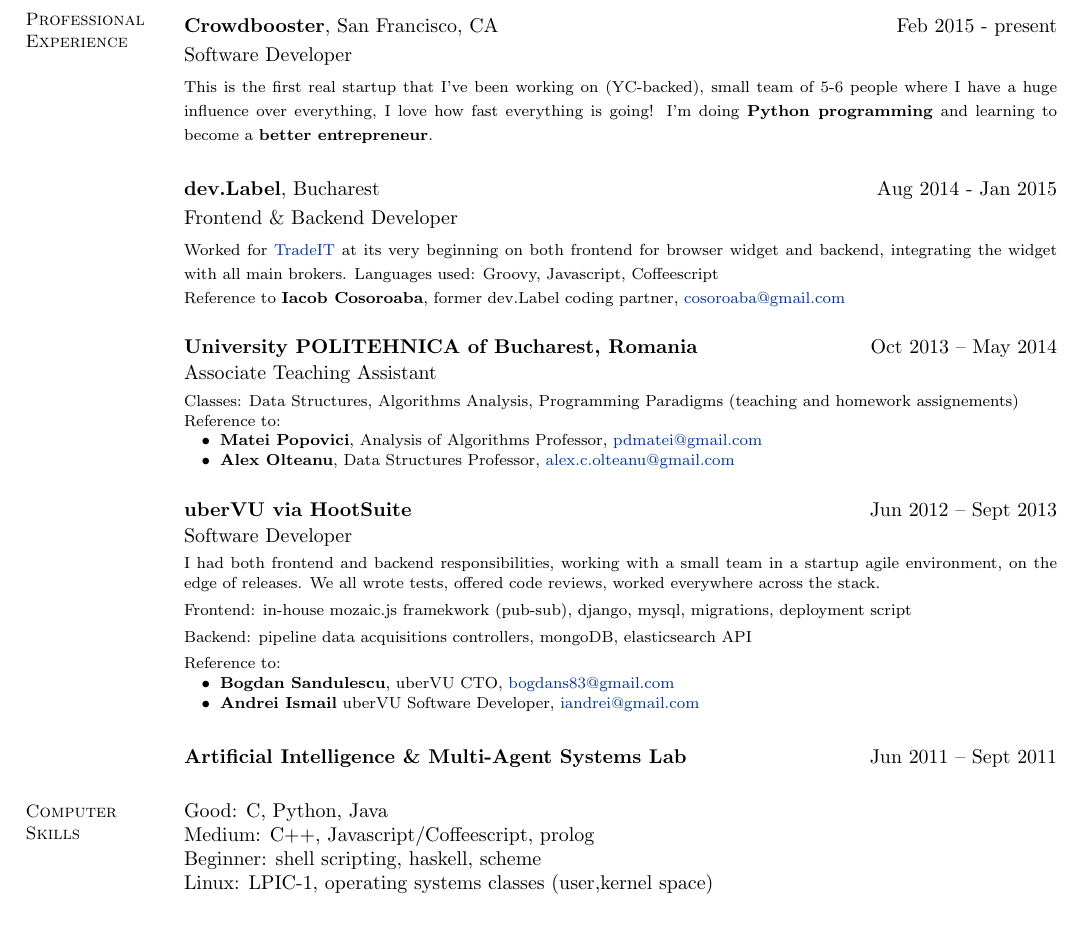
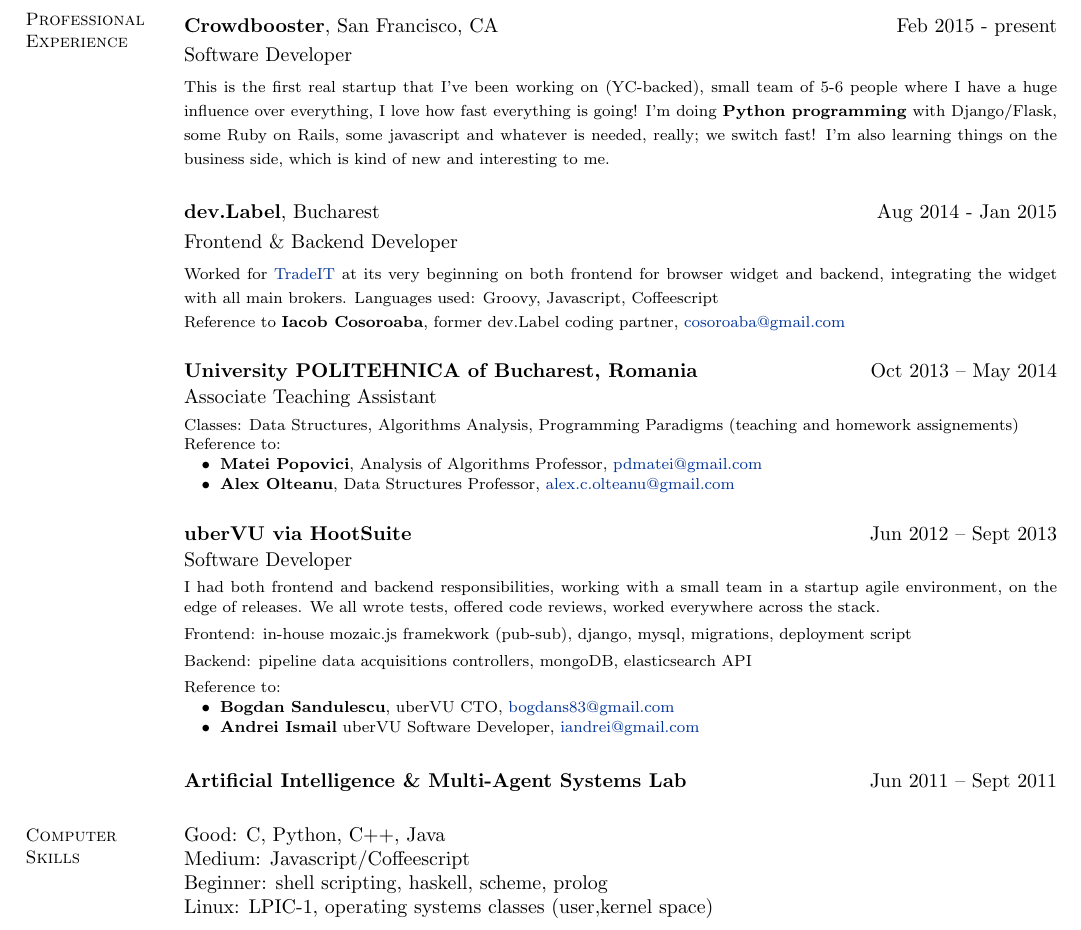
Before and after one commit to andreip/andreip.github.io, a LaTeX CV (resume/resume.tex): part of page 1 of 2, cut so that both start at the same text. Compiled offline with pdfLaTeX.

Commit message:
Update programming lang skills and CB description.

```diff
--- a/resume/resume.tex
+++ b/resume/resume.tex
@@ -43,7 +43,7 @@
         \hfill Feb 2015 - present\vspace{1mm}\\
     \selectfont{Software Developer}\vspace{1.2mm}\\
     {\fontsize{2.65mm}{1em}\selectfont
-     This is the first real startup that I've been working on (YC-backed), small team of 5-6 people where I have a huge influence over everything, I love how fast everything is going! I'm doing \textbf{Python programming} and learning to become a \textbf{better entrepreneur}.
+     This is the first real startup that I've been working on (YC-backed), small team of 5-6 people where I have a huge influence over everything, I love how fast everything is going! I'm doing \textbf{Python programming} with Django/Flask, some Ruby on Rails, some javascript and whatever is needed, really; we switch fast! I'm also learning things on the business side, which is kind of new and interesting to me.
     }
 
     \vspace{1.2mm}\textbf{dev.Label}, Bucharest
@@ -87,9 +87,9 @@
     % Computer Skills
     \section{\mysidestyle Computer\\Skills}
 
-    Good: C, Python, Java                            \\
-    Medium: C++, Javascript/Coffeescript, prolog    \\
-    Beginner: shell scripting, haskell, scheme                    \\
+    Good: C, Python, C++, Java                            \\
+    Medium: Javascript/Coffeescript  \\
+    Beginner: shell scripting, haskell, scheme, prolog                    \\
     Linux: LPIC-1, operating systems classes (user,kernel space)
 
    \pagebreak
```
Also changed, not shown: resume.pdf (added).
